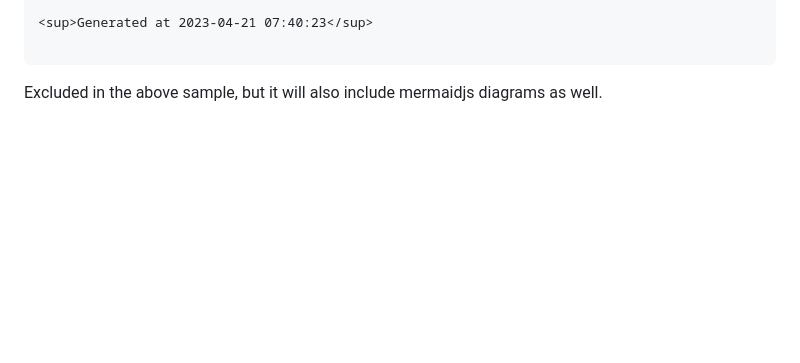
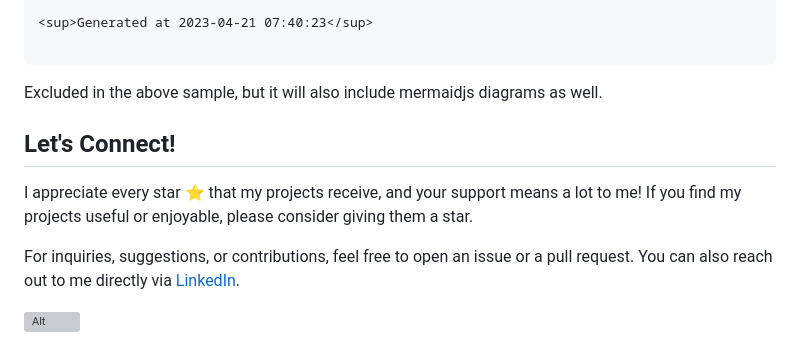
Before and after one commit to mivano/azure-cost-cli, a Markdown page: README.md, the part around the change. GitHub-like rendering; blank space fills up the shorter version; grey boxes are pictures that could not be loaded.

Commit message:
Added readme details

````diff
--- a/README.md
+++ b/README.md
@@ -421,3 +421,12 @@ azure-cost accumulatedCost -s 574385a9-08e9-49fe-91a2-27660d92b8f5 -o markdown >
 ```
 
 Excluded in the above sample, but it will also include mermaidjs diagrams as well.
+
+
+## Let's Connect!
+
+I appreciate every star ⭐ that my projects receive, and your support means a lot to me! If you find my projects useful or enjoyable, please consider giving them a star.
+
+For inquiries, suggestions, or contributions, feel free to open an issue or a pull request. You can also reach out to me directly via [LinkedIn](https://www.linkedin.com/in/michielvanoudheusden/).
+
+![Alt](https://repobeats.axiom.co/api/embed/a5c7b68fe50da70986f5cb386be13c0e496f9e15.svg "Repobeats analytics image")
````
